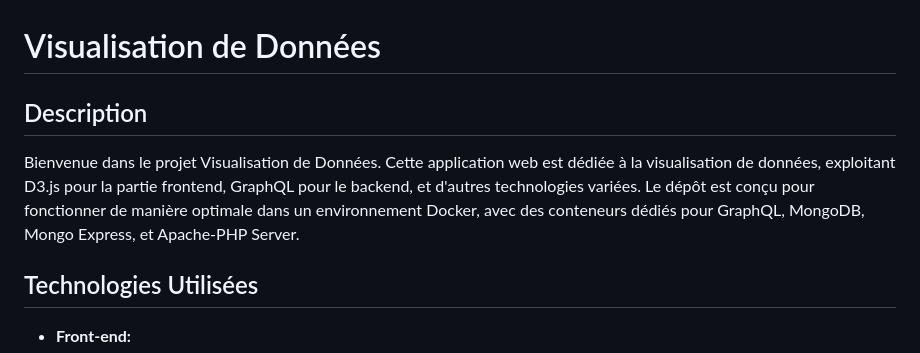
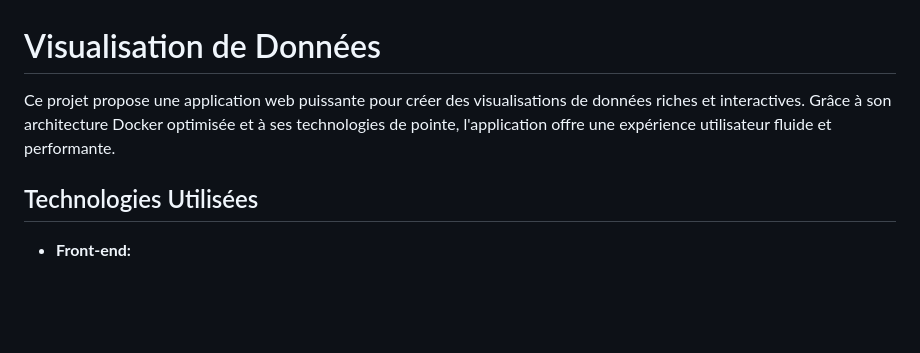
Before and after one commit to Ahmat-2000/Docker-D3-GraphQl-Mongo-apache-php, a Markdown page: README.md, the part around the change. Rendered like a GitHub page; blank space fills up the shorter version.

```diff
--- a/README.md
+++ b/README.md
@@ -1,9 +1,8 @@
 # Visualisation de Données
 
-## Description
-Bienvenue dans le projet Visualisation de Données.
-Cette application web est dédiée à la visualisation de données, exploitant D3.js pour la partie frontend, GraphQL pour le backend, et
-d'autres technologies variées. Le dépôt est conçu pour fonctionner de manière optimale dans un environnement Docker, avec des conteneurs dédiés pour GraphQL, MongoDB, Mongo Express, et Apache-PHP Server.
+Ce projet propose une application web puissante pour créer des visualisations de données riches et interactives.
+Grâce à son architecture Docker optimisée et à ses technologies de pointe, l'application offre une expérience
+utilisateur fluide et performante.
 
 ## Technologies Utilisées
 - **Front-end:**
```
